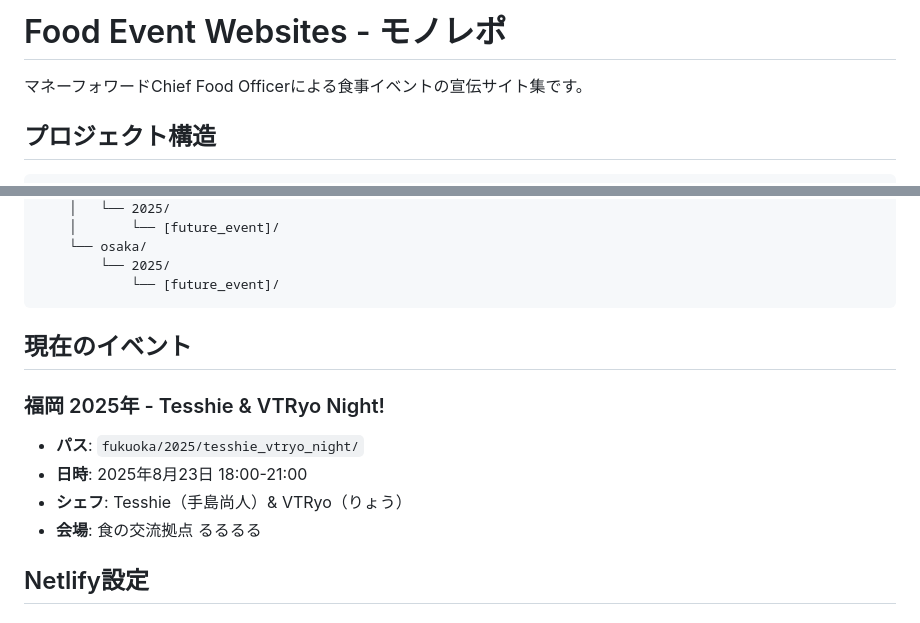
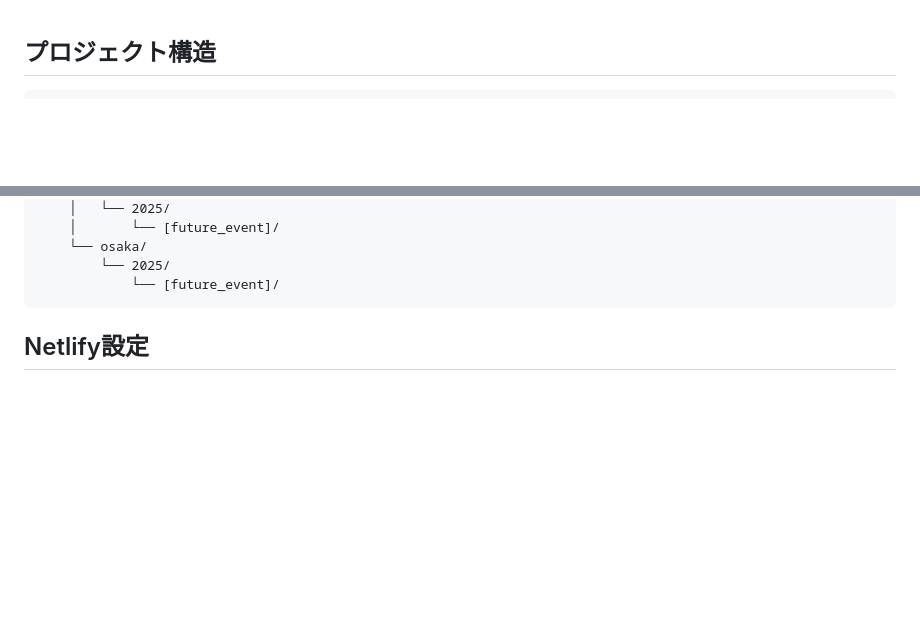
Before and after one commit to VTRyo/event.vtryo, a Markdown page: README.md, 2 parts joined by grey strips. GitHub-like rendering; blank space fills up the shorter version.

Commit message:
Remove unnecessary information

````diff
--- a/README.md
+++ b/README.md
@@ -1,7 +1,3 @@
-# Food Event Websites - モノレポ
-
-マネーフォワードChief Food Officerによる食事イベントの宣伝サイト集です。
-
 ## プロジェクト構造
 
 ```
@@ -29,14 +25,6 @@ tessi_vtryo_night/
         └── 2025/
             └── [future_event]/
 ```
-
-## 現在のイベント
-
-### 福岡 2025年 - Tesshie & VTRyo Night!
-- **パス**: `fukuoka/2025/tesshie_vtryo_night/`
-- **日時**: 2025年8月23日 18:00-21:00
-- **シェフ**: Tesshie（手島尚人）& VTRyo（りょう）
-- **会場**: 食の交流拠点 るるるる
 
 ## Netlify設定
 
````
